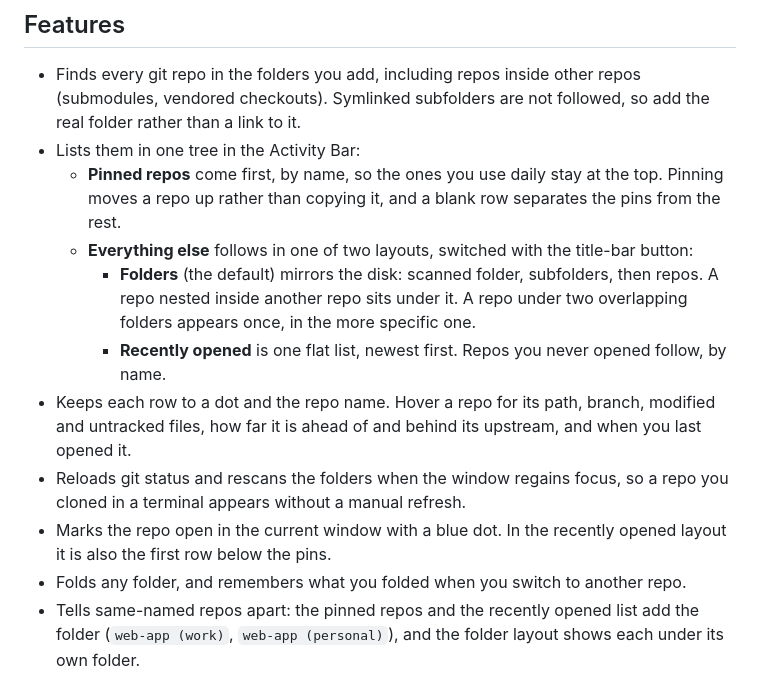
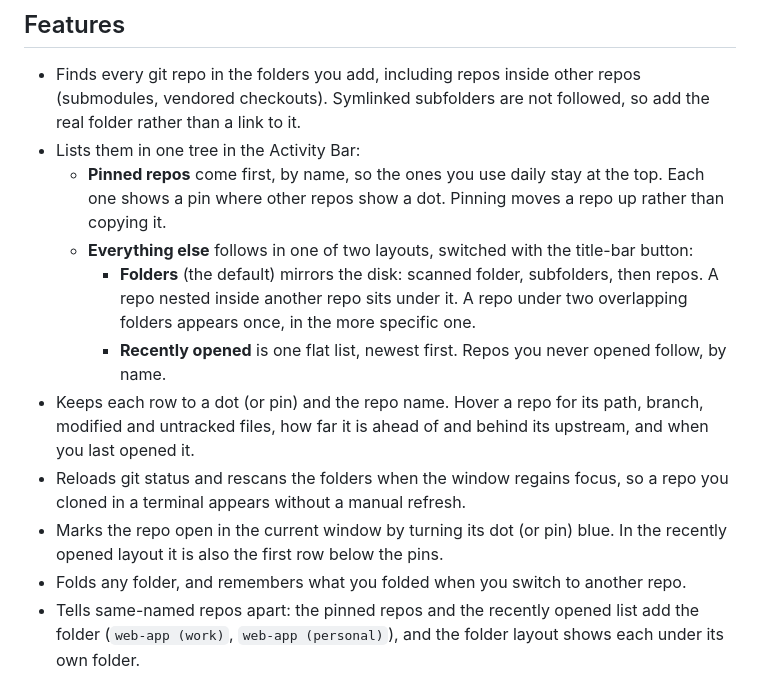
Before and after one commit to TylerDavidBailey/vscode-repodock, a Markdown page: README.md, the part around one of its changes. Drawn GitHub-style.

```diff
--- a/README.md
+++ b/README.md
@@ -26,13 +26,13 @@ RepoDock scans the folders you choose and lists every repo it finds in a sidebar
 
 - Finds every git repo in the folders you add, including repos inside other repos (submodules, vendored checkouts). Symlinked subfolders are not followed, so add the real folder rather than a link to it.
 - Lists them in one tree in the Activity Bar:
-  - **Pinned repos** come first, by name, so the ones you use daily stay at the top. Pinning moves a repo up rather than copying it, and a blank row separates the pins from the rest.
+  - **Pinned repos** come first, by name, so the ones you use daily stay at the top. Each one shows a pin where other repos show a dot. Pinning moves a repo up rather than copying it.
   - **Everything else** follows in one of two layouts, switched with the title-bar button:
     - **Folders** (the default) mirrors the disk: scanned folder, subfolders, then repos. A repo nested inside another repo sits under it. A repo under two overlapping folders appears once, in the more specific one.
     - **Recently opened** is one flat list, newest first. Repos you never opened follow, by name.
-- Keeps each row to a dot and the repo name. Hover a repo for its path, branch, modified and untracked files, how far it is ahead of and behind its upstream, and when you last opened it.
+- Keeps each row to a dot (or pin) and the repo name. Hover a repo for its path, branch, modified and untracked files, how far it is ahead of and behind its upstream, and when you last opened it.
 - Reloads git status and rescans the folders when the window regains focus, so a repo you cloned in a terminal appears without a manual refresh.
-- Marks the repo open in the current window with a blue dot. In the recently opened layout it is also the first row below the pins.
+- Marks the repo open in the current window by turning its dot (or pin) blue. In the recently opened layout it is also the first row below the pins.
 - Folds any folder, and remembers what you folded when you switch to another repo.
 - Tells same-named repos apart: the pinned repos and the recently opened list add the folder (`web-app (work)`, `web-app (personal)`), and the folder layout shows each under its own folder.
 - Hides the repos you never open.
```
Also changed, not shown: other parts of README.md (+1 -1 lines), CLAUDE.md (+9 -6 lines), docs/screenshot-light.png, docs/screenshot-menu.png, docs/screenshot-tooltip.png, docs/screenshot.png, 10 other files.
